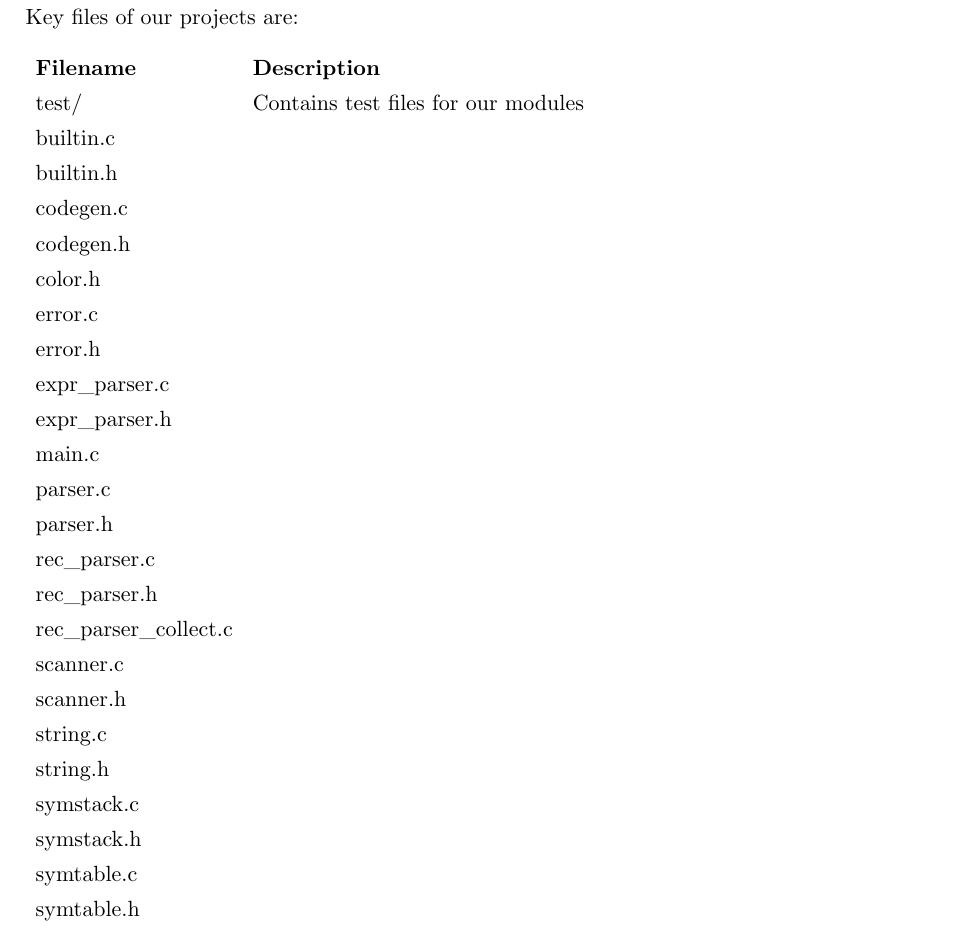
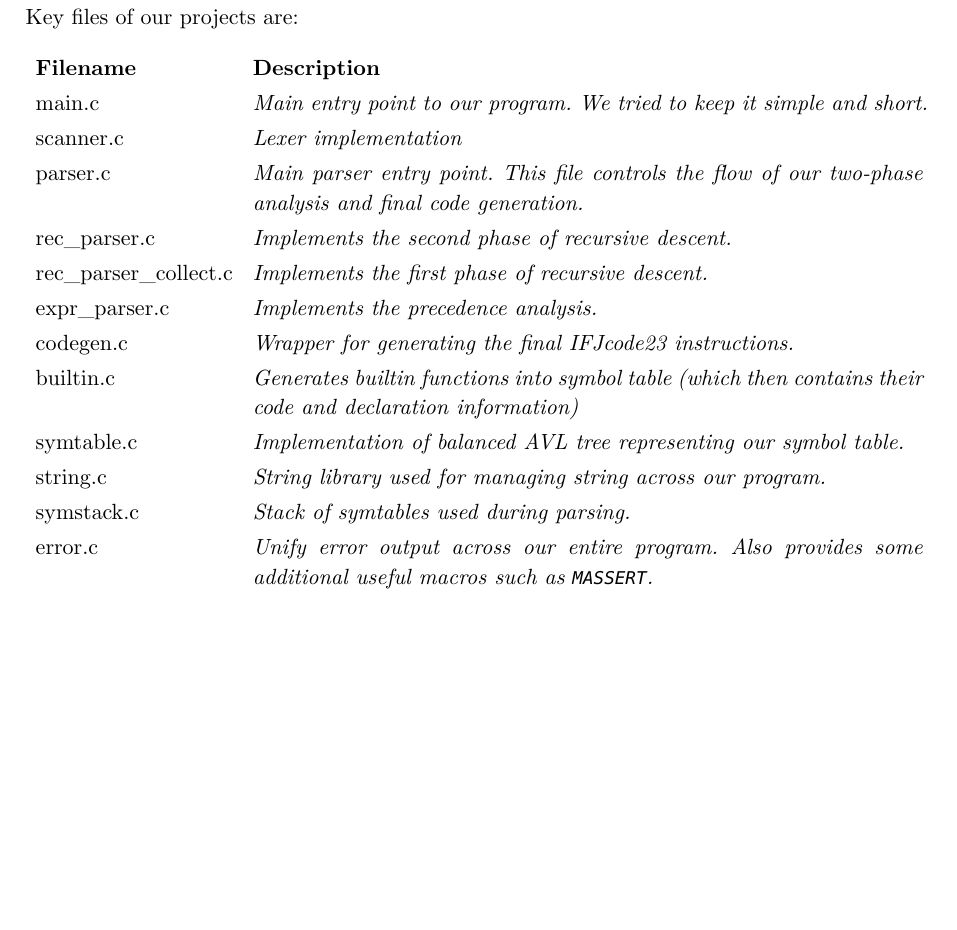
Before and after one commit to IFJ23-Survivalists/IFJ23, a Typst document (doc/documentation.typ, which reads doc/info.typ): part of page 3 of 14, cut so that both start at the same text, the shorter picture padded with empty space. Compiled offline with Typst 0.15.

Commit message:
Doc: Add file structure

```diff
--- a/doc/info.typ
+++ b/doc/info.typ
@@ -54,28 +54,16 @@ Key files of our projects are:
     columns: 2,
     stroke: none,
     [*Filename*], [*Description*],
-    [test/], [Contains test files for our modules],
-    [builtin.c], [],
-    [builtin.h], [],
-    [codegen.c], [],
-    [codegen.h], [],
-    [color.h], [],
-    [error.c], [],
-    [error.h], [],
-    [expr_parser.c], [],
-    [expr_parser.h], [],
-    [main.c], [],
-    [parser.c], [],
-    [parser.h], [],
-    [rec_parser.c], [],
-    [rec_parser.h], [],
-    [rec_parser_collect.c], [],
-    [scanner.c], [],
-    [scanner.h], [],
-    [string.c], [],
-    [string.h], [],
-    [symstack.c], [],
-    [symstack.h], [],
-    [symtable.c], [],
-    [symtable.h], [],
+    [main.c], [_Main entry point to our program. We tried to keep it simple and short._],
+    [scanner.c], [_Lexer implementation_],
+    [parser.c], [_Main parser entry point. This file controls the flow of our two-phase analysis and final code generation._],
+    [rec_parser.c], [_Implements the second phase of recursive descent._],
+    [rec_parser_collect.c], [_Implements the first phase of recursive descent._],
+    [expr_parser.c], [_Implements the precedence analysis._],
+    [codegen.c], [_Wrapper for generating the final IFJcode23 instructions._],
+    [builtin.c], [_Generates builtin functions into symbol table (which then contains their code and declaration information)_],
+    [symtable.c], [_Implementation of balanced AVL tree representing our symbol table._],
+    [string.c], [_String library used for managing string across our program._],
+    [symstack.c], [_Stack of symtables used during parsing._],
+    [error.c], [_Unify error output across our entire program. Also provides some additional useful macros such as `MASSERT`._],
 )
```
